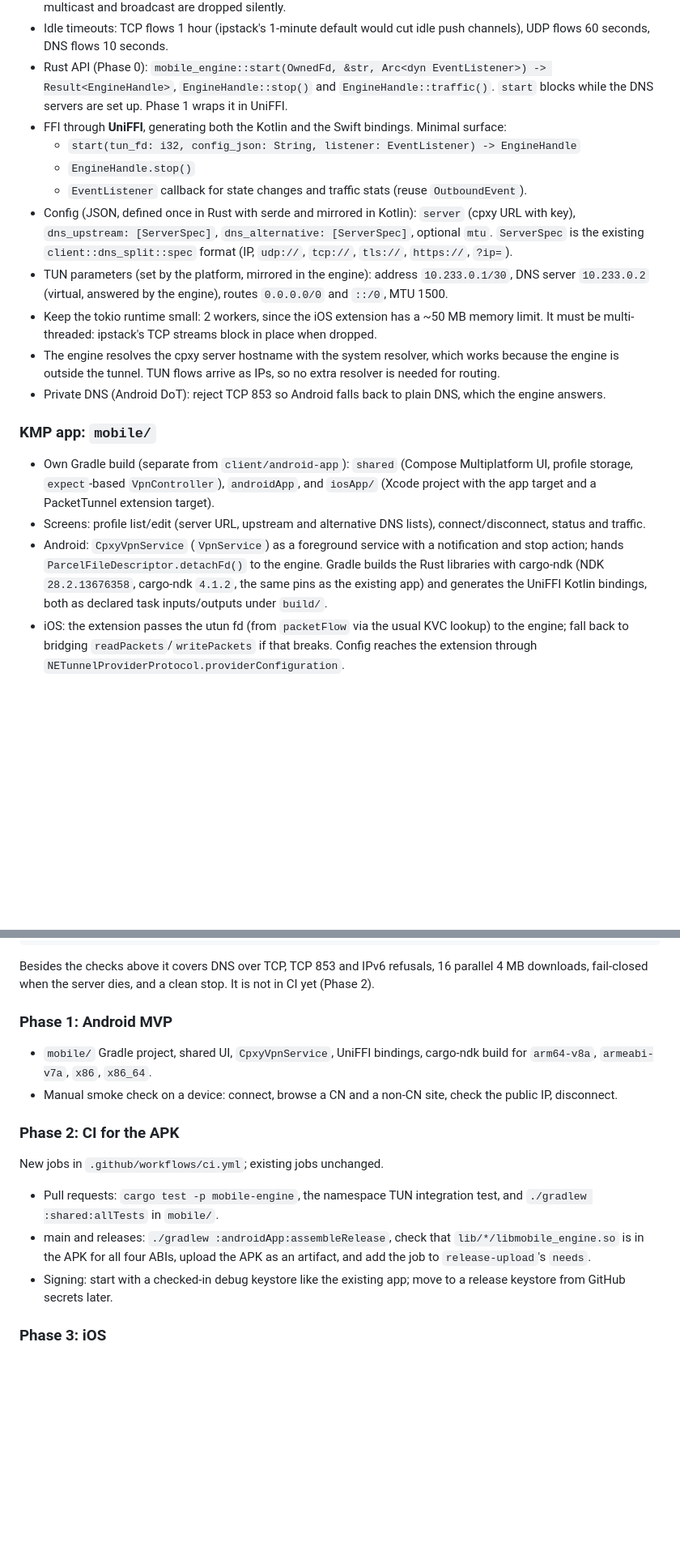
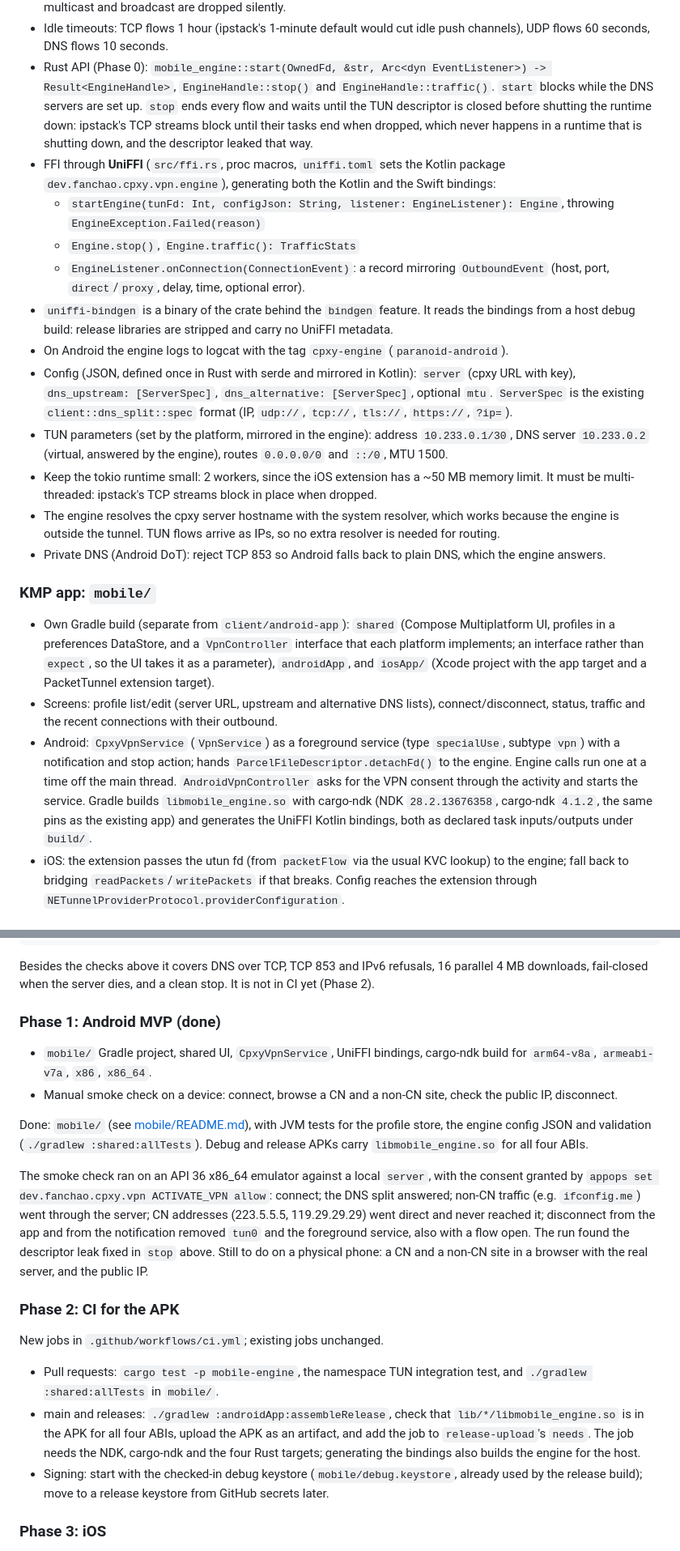
Before and after one commit to simophin/cpxy-ng, a Markdown page: docs/mobile-vpn-plan.md, 2 parts joined by grey strips. Shown at 81% size. GitHub-like rendering; blank space fills up the shorter version.

Commit message:
docs: mark Phase 1 of the mobile VPN plan done
Co-Authored-By: Claude Opus 5.5 <noreply@anthropic.com>

```diff
--- a/docs/mobile-vpn-plan.md
+++ b/docs/mobile-vpn-plan.md
@@ -82,11 +83,19 @@ tunnel.
   flows 60 seconds, DNS flows 10 seconds.
 - Rust API (Phase 0): `mobile_engine::start(OwnedFd, &str, Arc<dyn EventListener>) ->
   Result<EngineHandle>`, `EngineHandle::stop()` and `EngineHandle::traffic()`. `start` blocks while
-  the DNS servers are set up. Phase 1 wraps it in UniFFI.
-- FFI through **UniFFI**, generating both the Kotlin and the Swift bindings. Minimal surface:
-  - `start(tun_fd: i32, config_json: String, listener: EventListener) -> EngineHandle`
-  - `EngineHandle.stop()`
-  - `EventListener` callback for state changes and traffic stats (reuse `OutboundEvent`).
+  the DNS servers are set up. `stop` ends every flow and waits until the TUN descriptor is closed
+  before shutting the runtime down: ipstack's TCP streams block until their tasks end when dropped,
+  which never happens in a runtime that is shutting down, and the descriptor leaked that way.
+- FFI through **UniFFI** (`src/ffi.rs`, proc macros, `uniffi.toml` sets the Kotlin package
+  `dev.fanchao.cpxy.vpn.engine`), generating both the Kotlin and the Swift bindings:
+  - `startEngine(tunFd: Int, configJson: String, listener: EngineListener): Engine`, throwing
+    `EngineException.Failed(reason)`
+  - `Engine.stop()`, `Engine.traffic(): TrafficStats`
+  - `EngineListener.onConnection(ConnectionEvent)`: a record mirroring `OutboundEvent` (host, port,
+    `direct`/`proxy`, delay, time, optional error).
+- `uniffi-bindgen` is a binary of the crate behind the `bindgen` feature. It reads the bindings from
+  a host debug build: release libraries are stripped and carry no UniFFI metadata.
+- On Android the engine logs to logcat with the tag `cpxy-engine` (`paranoid-android`).
 - Config (JSON, defined once in Rust with serde and mirrored in Kotlin):
   `server` (cpxy URL with key), `dns_upstream: [ServerSpec]`, `dns_alternative: [ServerSpec]`,
   optional `mtu`. `ServerSpec` is the existing `client::dns_split::spec` format (IP, `udp://`,
@@ -103,14 +112,17 @@ tunnel.
 ### KMP app: `mobile/`
 
 - Own Gradle build (separate from `client/android-app`): `shared` (Compose Multiplatform UI,
-  profile storage, `expect`-based `VpnController`), `androidApp`, and `iosApp/` (Xcode project with
-  the app target and a PacketTunnel extension target).
+  profiles in a preferences DataStore, and a `VpnController` interface that each platform
+  implements; an interface rather than `expect`, so the UI takes it as a parameter), `androidApp`,
+  and `iosApp/` (Xcode project with the app target and a PacketTunnel extension target).
 - Screens: profile list/edit (server URL, upstream and alternative DNS lists), connect/disconnect,
-  status and traffic.
-- Android: `CpxyVpnService` (`VpnService`) as a foreground service with a notification and stop
-  action; hands `ParcelFileDescriptor.detachFd()` to the engine. Gradle builds the Rust libraries with
-  cargo-ndk (NDK `28.2.13676358`, cargo-ndk `4.1.2`, the same pins as the existing app) and generates
-  the UniFFI Kotlin bindings, both as declared task inputs/outputs under `build/`.
+  status, traffic and the recent connections with their outbound.
+- Android: `CpxyVpnService` (`VpnService`) as a foreground service (type `specialUse`, subtype
+  `vpn`) with a notification and stop action; hands `ParcelFileDescriptor.detachFd()` to the
+  engine. Engine calls run one at a time off the main thread. `AndroidVpnController` asks for the
+  VPN consent through the activity and starts the service. Gradle builds `libmobile_engine.so` with
+  cargo-ndk (NDK `28.2.13676358`, cargo-ndk `4.1.2`, the same pins as the existing app) and
+  generates the UniFFI Kotlin bindings, both as declared task inputs/outputs under `build/`.
 - iOS: the extension passes the utun fd (from `packetFlow` via the usual KVC lookup) to the engine;
   fall back to bridging `readPackets`/`writePackets` if that breaks. Config reaches the extension
   through `NETunnelProviderProtocol.providerConfiguration`.
@@ -139,12 +151,24 @@ mobile-engine/test/tun-lab.sh bins
 Besides the checks above it covers DNS over TCP, TCP 853 and IPv6 refusals, 16 parallel 4 MB
 downloads, fail-closed when the server dies, and a clean stop. It is not in CI yet (Phase 2).
 
-### Phase 1: Android MVP
+### Phase 1: Android MVP (done)
 
 - `mobile/` Gradle project, shared UI, `CpxyVpnService`, UniFFI bindings, cargo-ndk build for
   `arm64-v8a`, `armeabi-v7a`, `x86`, `x86_64`.
 - Manual smoke check on a device: connect, browse a CN and a non-CN site, check the public IP,
   disconnect.
+
+Done: `mobile/` (see [mobile/README.md](../mobile/README.md)), with JVM tests for the profile
+store, the engine config JSON and validation (`./gradlew :shared:allTests`). Debug and release
+APKs carry `libmobile_engine.so` for all four ABIs.
+
+The smoke check ran on an API 36 x86_64 emulator against a local `server`, with the consent
+granted by `appops set dev.fanchao.cpxy.vpn ACTIVATE_VPN allow`: connect; the DNS split answered;
+non-CN traffic (e.g. `ifconfig.me`) went through the server; CN addresses (223.5.5.5,
+119.29.29.29) went direct and never reached it; disconnect from the app and from the notification
+removed `tun0` and the foreground service, also with a flow open. The run found the descriptor
+leak fixed in `stop` above. Still to do on a physical phone: a CN and a non-CN site in a browser
+with the real server, and the public IP.
 
 ### Phase 2: CI for the APK
 
@@ -154,9 +178,10 @@ New jobs in `.github/workflows/ci.yml`; existing jobs unchanged.
   `./gradlew :shared:allTests` in `mobile/`.
 - main and releases: `./gradlew :androidApp:assembleRelease`, check that
   `lib/*/libmobile_engine.so` is in the APK for all four ABIs, upload the APK as an artifact, and add
-  the job to `release-upload`'s `needs`.
-- Signing: start with a checked-in debug keystore like the existing app; move to a release keystore
-  from GitHub secrets later.
+  the job to `release-upload`'s `needs`. The job needs the NDK, cargo-ndk and the four Rust
+  targets; generating the bindings also builds the engine for the host.
+- Signing: start with the checked-in debug keystore (`mobile/debug.keystore`, already used by the
+  release build); move to a release keystore from GitHub secrets later.
 
 ### Phase 3: iOS
 
```
Also changed, not shown: other parts of docs/mobile-vpn-plan.md (+4 -3 lines).
